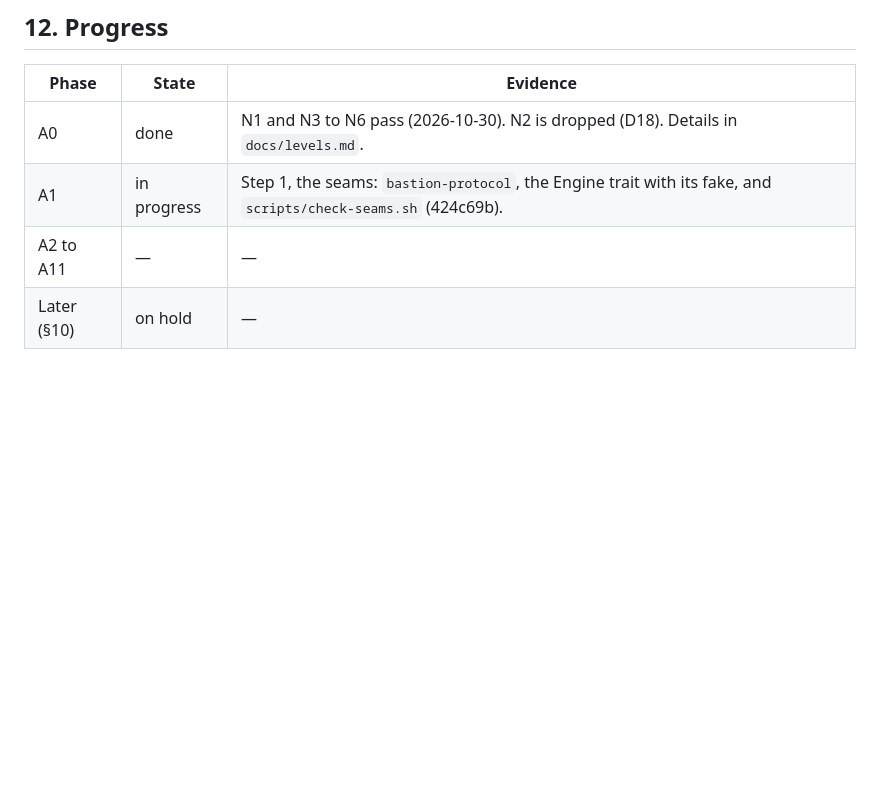
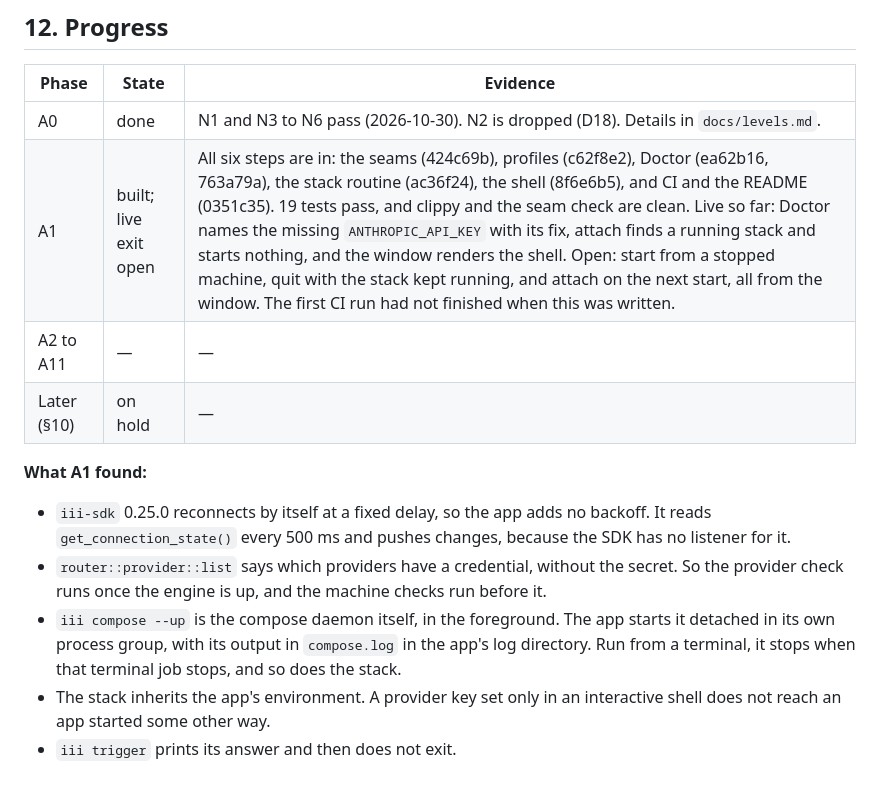
Before and after one commit to tacoda/bastion, a Markdown page: PLAN.md, the part around the change. Drawn GitHub-style; blank space fills up the shorter version.

Commit message:
Record A1 progress in the plan
Entire-Checkpoint: 01M67Q9GND4HYJD6ZNNYQJ34HY

```diff
--- a/PLAN.md
+++ b/PLAN.md
@@ -553,6 +553,22 @@ starts until the owner asks.
 | Phase | State | Evidence |
 |---|---|---|
 | A0 | done | N1 and N3 to N6 pass (2026-10-30). N2 is dropped (D18). Details in `docs/levels.md`. |
-| A1 | in progress | Step 1, the seams: `bastion-protocol`, the Engine trait with its fake, and `scripts/check-seams.sh` (424c69b). |
+| A1 | built; live exit open | All six steps are in: the seams (424c69b), profiles (c62f8e2), Doctor (ea62b16, 763a79a), the stack routine (ac36f24), the shell (8f6e6b5), and CI and the README (0351c35). 19 tests pass, and clippy and the seam check are clean. Live so far: Doctor names the missing `ANTHROPIC_API_KEY` with its fix, attach finds a running stack and starts nothing, and the window renders the shell. Open: start from a stopped machine, quit with the stack kept running, and attach on the next start, all from the window. The first CI run had not finished when this was written. |
 | A2 to A11 | — | — |
 | Later (§10) | on hold | — |
+
+**What A1 found:**
+
+- `iii-sdk` 0.25.0 reconnects by itself at a fixed delay, so the app adds no
+  backoff. It reads `get_connection_state()` every 500 ms and pushes changes,
+  because the SDK has no listener for it.
+- `router::provider::list` says which providers have a credential, without the
+  secret. So the provider check runs once the engine is up, and the machine
+  checks run before it.
+- `iii compose --up` is the compose daemon itself, in the foreground. The app
+  starts it detached in its own process group, with its output in
+  `compose.log` in the app's log directory. Run from a terminal, it stops when
+  that terminal job stops, and so does the stack.
+- The stack inherits the app's environment. A provider key set only in an
+  interactive shell does not reach an app started some other way.
+- `iii trigger` prints its answer and then does not exit.
```
